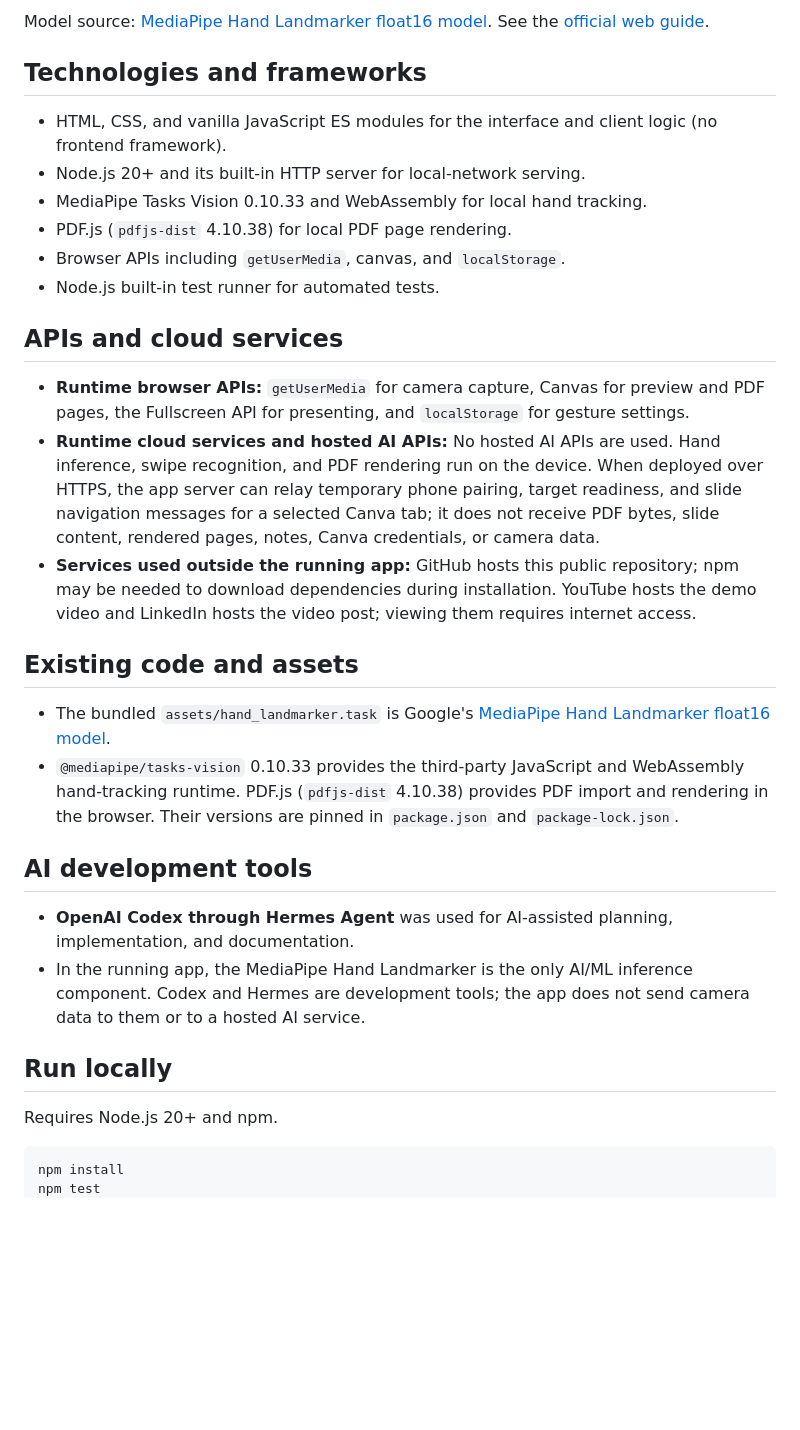
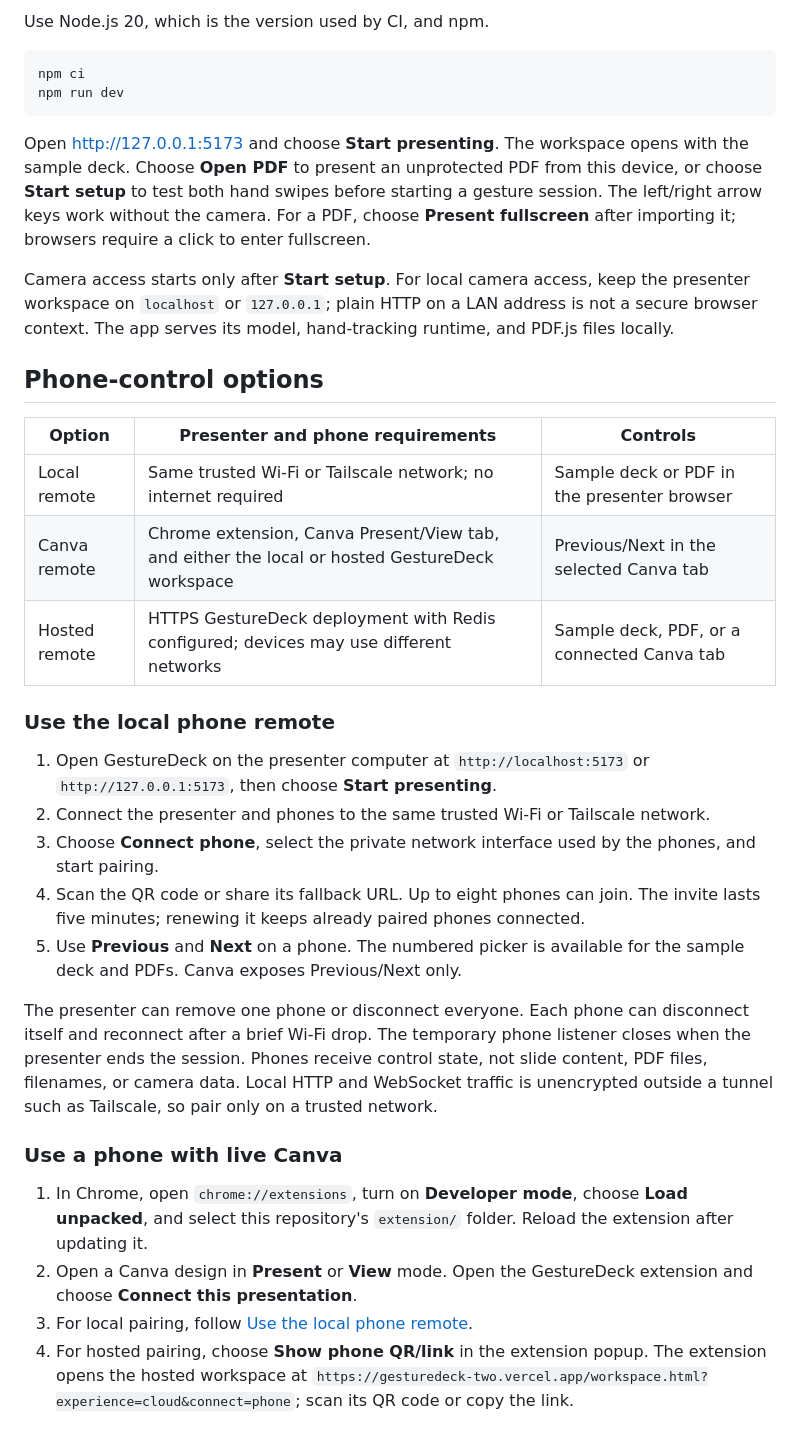
Before and after one commit to wehyn/GestureDeck, a Markdown page: README.md, the part around one of its changes. Rendered like a GitHub page; blank space fills up the shorter version.

Commit message:
docs: add agent guidance and refresh README

````diff
--- a/README.md
+++ b/README.md
@@ -51,33 +7,36 @@ After dependencies are installed, the sample deck, PDF import, and hand tracking
-Model source: [MediaPipe Hand Landmarker float16 model](https://storage.googleapis.com/mediapipe-models/hand_landmarker/hand_landmarker/float16/latest/hand_landmarker.task). See the [official web guide](https://developers.google.com/edge/mediapipe/solutions/vision/hand_landmarker/web_js).
-
-## Technologies and frameworks
-
-- HTML, CSS, and vanilla JavaScript ES modules for the interface and client logic (no frontend framework).
-- Node.js 20+ and its built-in HTTP server for local-network serving.
-- MediaPipe Tasks Vision 0.10.33 and WebAssembly for local hand tracking.
-- PDF.js (`pdfjs-dist` 4.10.38) for local PDF page rendering.
-- Browser APIs including `getUserMedia`, canvas, and `localStorage`.
-- Node.js built-in test runner for automated tests.
-
-## APIs and cloud services
-
-- **Runtime browser APIs:** `getUserMedia` for camera capture, Canvas for preview and PDF pages, the Fullscreen API for presenting, and `localStorage` for gesture settings.
-- **Runtime cloud services and hosted AI APIs:** No hosted AI APIs are used. Hand inference, swipe recognition, and PDF rendering run on the device. When deployed over HTTPS, the app server can relay temporary phone pairing, target readiness, and slide navigation messages for a selected Canva tab; it does not receive PDF bytes, slide content, rendered pages, notes, Canva credentials, or camera data.
-- **Services used outside the running app:** GitHub hosts this public repository; npm may be needed to download dependencies during installation. YouTube hosts the demo video and LinkedIn hosts the video post; viewing them requires internet access.
-
-## Existing code and assets
-
-- The bundled `assets/hand_landmarker.task` is Google's [MediaPipe Hand Landmarker float16 model](https://storage.googleapis.com/mediapipe-models/hand_landmarker/hand_landmarker/float16/latest/hand_landmarker.task).
-- `@mediapipe/tasks-vision` 0.10.33 provides the third-party JavaScript and WebAssembly hand-tracking runtime. PDF.js (`pdfjs-dist` 4.10.38) provides PDF import and rendering in the browser. Their versions are pinned in `package.json` and `package-lock.json`.
-
-## AI development tools
-
-- **OpenAI Codex through Hermes Agent** was used for AI-assisted planning, implementation, and documentation.
-- In the running app, the MediaPipe Hand Landmarker is the only AI/ML inference component. Codex and Hermes are development tools; the app does not send camera data to them or to a hosted AI service.
-
-## Run locally
-
-Requires Node.js 20+ and npm.
+Use Node.js 20, which is the version used by CI, and npm.
 
 ```sh
-npm install
+npm ci
+npm run dev
+```
+
+Open [http://127.0.0.1:5173](http://127.0.0.1:5173) and choose **Start presenting**. The workspace opens with the sample deck. Choose **Open PDF** to present an unprotected PDF from this device, or choose **Start setup** to test both hand swipes before starting a gesture session. The left/right arrow keys work without the camera. For a PDF, choose **Present fullscreen** after importing it; browsers require a click to enter fullscreen.
+
+Camera access starts only after **Start setup**. For local camera access, keep the presenter workspace on `localhost` or `127.0.0.1`; plain HTTP on a LAN address is not a secure browser context. The app serves its model, hand-tracking runtime, and PDF.js files locally.
+
+## Phone-control options
+
+| Option | Presenter and phone requirements | Controls |
+| --- | --- | --- |
+| Local remote | Same trusted Wi-Fi or Tailscale network; no internet required | Sample deck or PDF in the presenter browser |
+| Canva remote | Chrome extension, Canva Present/View tab, and either the local or hosted GestureDeck workspace | Previous/Next in the selected Canva tab |
+| Hosted remote | HTTPS GestureDeck deployment with Redis configured; devices may use different networks | Sample deck, PDF, or a connected Canva tab |
+
+### Use the local phone remote
+
+1. Open GestureDeck on the presenter computer at `http://localhost:5173` or `http://127.0.0.1:5173`, then choose **Start presenting**.
+2. Connect the presenter and phones to the same trusted Wi-Fi or Tailscale network.
+3. Choose **Connect phone**, select the private network interface used by the phones, and start pairing.
+4. Scan the QR code or share its fallback URL. Up to eight phones can join. The invite lasts five minutes; renewing it keeps already paired phones connected.
+5. Use **Previous** and **Next** on a phone. The numbered picker is available for the sample deck and PDFs. Canva exposes Previous/Next only.
+
+The presenter can remove one phone or disconnect everyone. Each phone can disconnect itself and reconnect after a brief Wi-Fi drop. The temporary phone listener closes when the presenter ends the session. Phones receive control state, not slide content, PDF files, filenames, or camera data. Local HTTP and WebSocket traffic is unencrypted outside a tunnel such as Tailscale, so pair only on a trusted network.
+
+### Use a phone with live Canva
+
+1. In Chrome, open `chrome://extensions`, turn on **Developer mode**, choose **Load unpacked**, and select this repository's `extension/` folder. Reload the extension after updating it.
+2. Open a Canva design in **Present** or **View** mode. Open the GestureDeck extension and choose **Connect this presentation**.
+3. For local pairing, follow [Use the local phone remote](#use-the-local-phone-remote).
+4. For hosted pairing, choose **Show phone QR/link** in the extension popup. The extension opens the hosted workspace at `https://gesturedeck-two.vercel.app/workspace.html?experience=cloud&connect=phone`; scan its QR code or copy the link.
+
````
Also changed, not shown: other parts of README.md (+43 -86 lines), AGENTS.md (added, +31 -0 lines).
